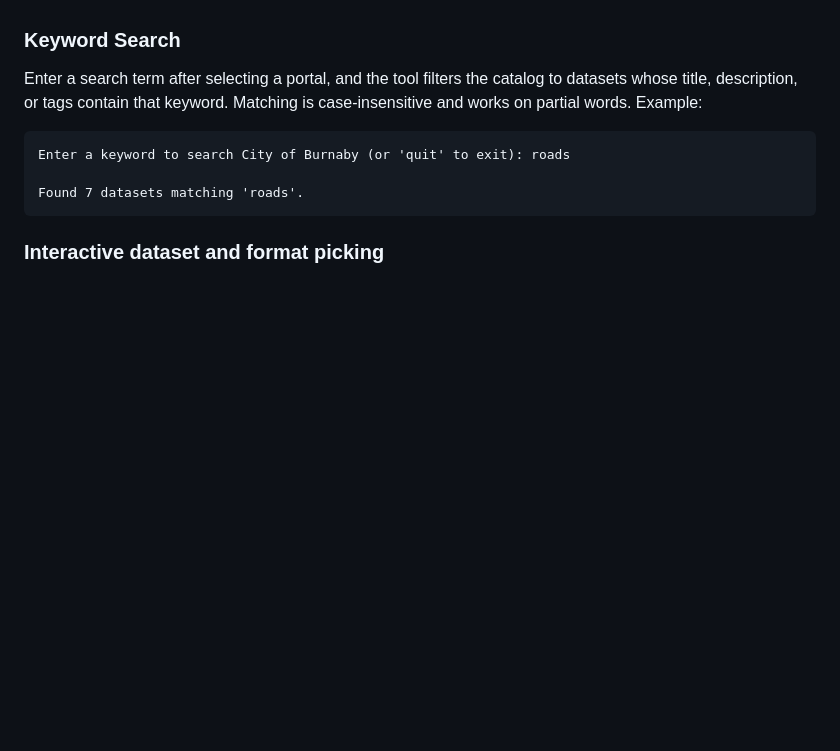
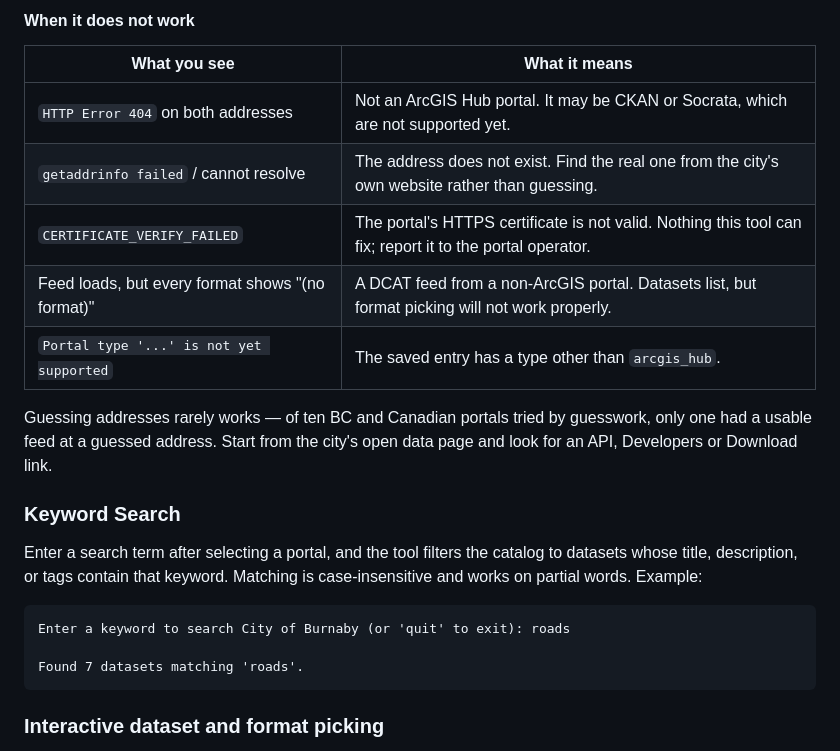
Before and after one commit to eliang11/Open-Source-research-data-tool, a Markdown page: README.md, the part around one of its changes. GitHub-like rendering; blank space fills up the shorter version.

```diff
--- a/README.md
+++ b/README.md
@@ -216,3 +286,17 @@ using the "Delete a user-added portal" option in the picker menu.
+#### When it does not work
+
+| What you see | What it means |
+|--------------|---------------|
+| `HTTP Error 404` on both addresses | Not an ArcGIS Hub portal. It may be CKAN or Socrata, which are not supported yet. |
+| `getaddrinfo failed` / cannot resolve | The address does not exist. Find the real one from the city's own website rather than guessing. |
+| `CERTIFICATE_VERIFY_FAILED` | The portal's HTTPS certificate is not valid. Nothing this tool can fix; report it to the portal operator. |
+| Feed loads, but every format shows "(no format)" | A DCAT feed from a non-ArcGIS portal. Datasets list, but format picking will not work properly. |
+| `Portal type '...' is not yet supported` | The saved entry has a type other than `arcgis_hub`. |
+
+Guessing addresses rarely works — of ten BC and Canadian portals tried by
+guesswork, only one had a usable feed at a guessed address. Start from the
+city's open data page and look for an API, Developers or Download link.
+
 ### Keyword Search
 
 Enter a search term after selecting a portal, and the tool filters the catalog to datasets whose title, description, or tags contain that keyword. Matching is case-insensitive and works on partial words.
```
Also changed, not shown: other parts of README.md (+70 -0 lines).
